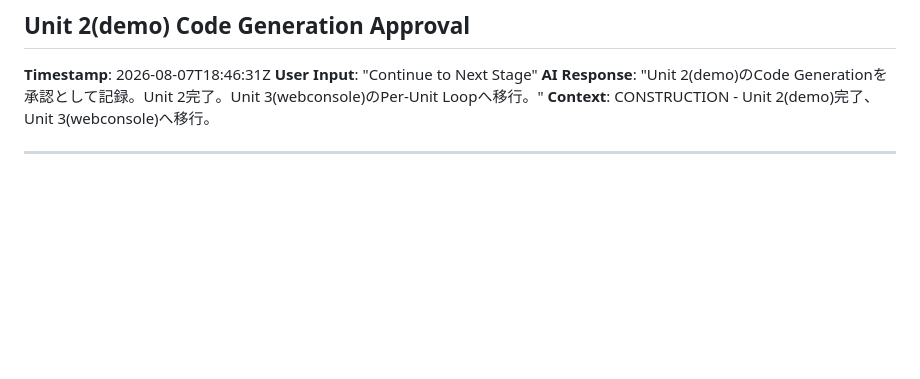
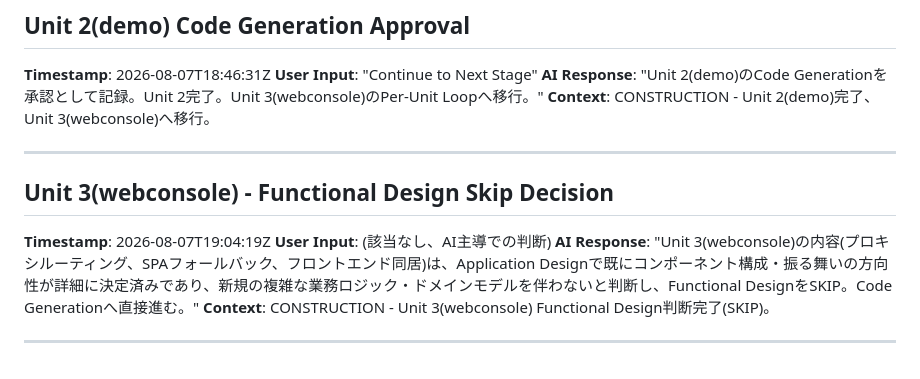
Before and after one commit to agwlvssainokuni/cherry-testtool, a Markdown page: aidlc-docs/audit.md, the part around the change. Rendered like a GitHub page; blank space fills up the shorter version.

Commit message:
AI-DLC: Unit 3(webconsole)のFunctional DesignをSKIPと判断、Code Generationへ移行。
Co-Authored-By: Claude Sonnet 5 <noreply@anthropic.com>

```diff
--- a/aidlc-docs/audit.md
+++ b/aidlc-docs/audit.md
@@ -446,3 +446,11 @@
 **Context**: CONSTRUCTION - Unit 2(demo)完了、Unit 3(webconsole)へ移行。
 
 ---
+
+## Unit 3(webconsole) - Functional Design Skip Decision
+**Timestamp**: 2026-08-07T19:04:19Z
+**User Input**: (該当なし、AI主導での判断)
+**AI Response**: "Unit 3(webconsole)の内容(プロキシルーティング、SPAフォールバック、フロントエンド同居)は、Application Designで既にコンポーネント構成・振る舞いの方向性が詳細に決定済みであり、新規の複雑な業務ロジック・ドメインモデルを伴わないと判断し、Functional DesignをSKIP。Code Generationへ直接進む。"
+**Context**: CONSTRUCTION - Unit 3(webconsole) Functional Design判断完了(SKIP)。
+
+---
```
Also changed, not shown: aidlc-docs/aidlc-state.md (+5 -5 lines).
